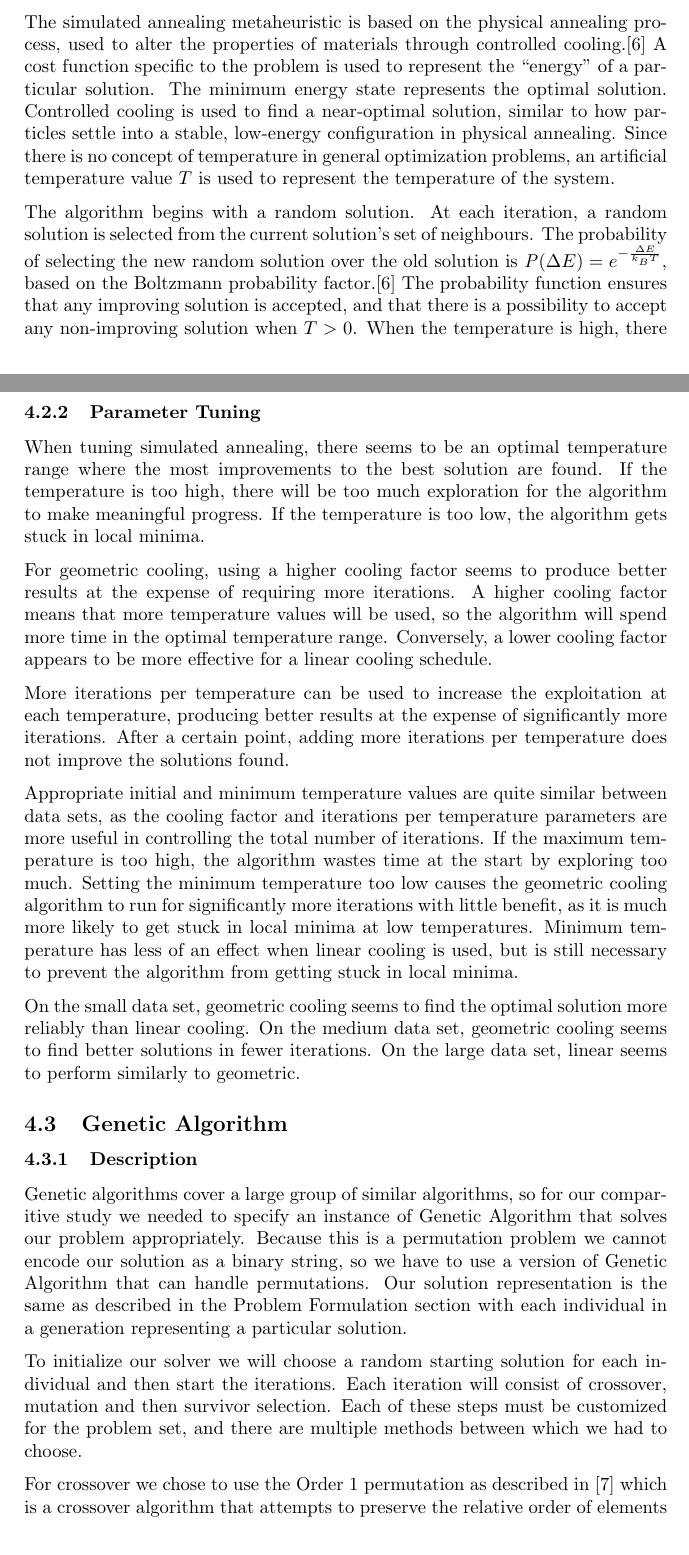
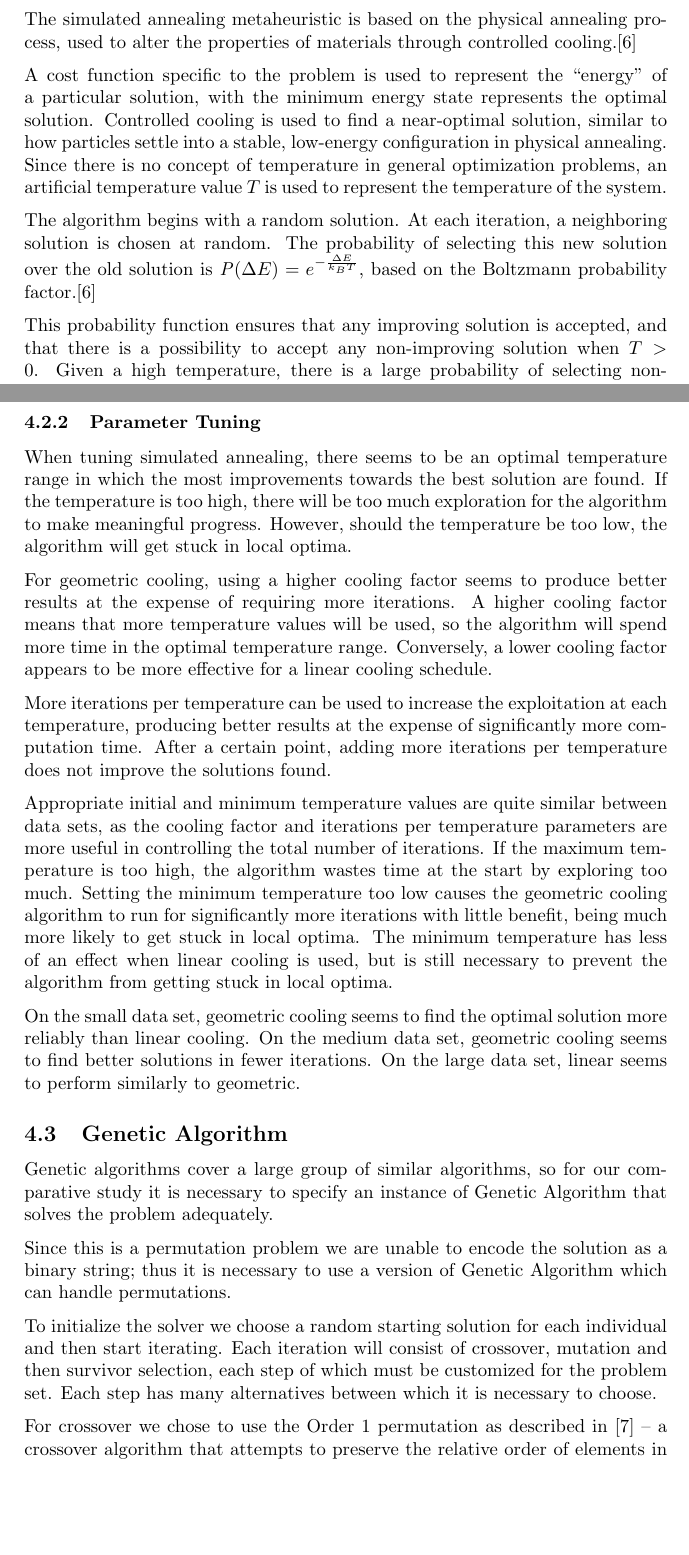
Before and after one commit to lucaswoj/ece457a, a LaTeX document (project/report/report.tex): two parts of pages 11 and 13 of 25, joined at a grey line, cut so that both start at the same text, the shorter picture padded with empty space. Compiled offline with pdfLaTeX.

Commit message:
Proof reading all the way to GA tuning

```diff
--- a/project/report/report.tex
+++ b/project/report/report.tex
@@ -605,9 +607,15 @@ $$S_{\text{best}} = [2, 0, 1, 3], \; \textit{cost}(S_{\text{best}}) = 2.9759$$
 
 \subsection{Simulated Annealing Algorithm} % Dane
 
-The simulated annealing metaheuristic is based on the physical annealing process, used to alter the properties of materials through controlled cooling.\cite{Kirkpatrick} A cost function specific to the problem is used to represent the ``energy'' of a particular solution. The minimum energy state represents the optimal solution. Controlled cooling is used to find a near-optimal solution, similar to how particles settle into a stable, low-energy configuration in physical annealing. Since there is no concept of temperature in general optimization problems, an artificial temperature value $T$ is used to represent the temperature of the system.
+The simulated annealing metaheuristic is based on the physical annealing process, used to alter the properties of materials through controlled cooling.\cite{Kirkpatrick}
 
-The algorithm begins with a random solution. At each iteration, a random solution is selected from the current solution's set of neighbours. The probability of selecting the new random solution over the old solution is $\mathit{P}(\Delta{}E) = e^{-\frac{\Delta{}E}{k_{B}T}}$, based on the Boltzmann probability factor.\cite{Kirkpatrick} The probability function ensures that any improving solution is accepted, and that there is a possibility to accept any non-improving solution when $T>0$. When the temperature is high, there is a high probability of selecting non-improving solutions, which decreases as the temperature decreases. As the algorithm reaches the minimum temperature, it should converge to an optimal or near-optimal solution.
+A cost function specific to the problem is used to represent the ``energy'' of a particular solution, with the minimum energy state represents the optimal solution.
+Controlled cooling is used to find a near-optimal solution, similar to how particles settle into a stable, low-energy configuration in physical annealing.
+Since there is no concept of temperature in general optimization problems, an artificial temperature value $T$ is used to represent the temperature of the system.
+
+The algorithm begins with a random solution. At each iteration, a neighboring solution is chosen at random. The probability of selecting this new solution over the old solution is $\mathit{P}(\Delta{}E) = e^{-\frac{\Delta{}E}{k_{B}T}}$, based on the Boltzmann probability factor.\cite{Kirkpatrick}
+
+This probability function ensures that any improving solution is accepted, and that there is a possibility to accept any non-improving solution when $T>0$. Given a high temperature, there is a large probability of selecting non-improving solutions, which decreases as the temperature decreases. As the algorithm reaches the minimum temperature, it should converge to an optimal or near-optimal solution.
 
 \subsubsection{Hand Iterations}
 
@@ -654,13 +662,13 @@ $$S_\mathit{best} = [ 1, 2, 0, 3 ], \; \mathit{cost}(S_\mathit{best}) = 3.1617$$
 
 \subsubsection{Parameter Tuning}
 
-When tuning simulated annealing, there seems to be an optimal temperature range where the most improvements to the best solution are found. If the temperature is too high, there will be too much exploration for the algorithm to make meaningful progress. If the temperature is too low, the algorithm gets stuck in local minima.
+When tuning simulated annealing, there seems to be an optimal temperature range in which the most improvements towards the best solution are found. If the temperature is too high, there will be too much exploration for the algorithm to make meaningful progress. However, should the temperature be too low, the algorithm will get stuck in local optima.
 
 For geometric cooling, using a higher cooling factor seems to produce better results at the expense of requiring more iterations. A higher cooling factor means that more temperature values will be used, so the algorithm will spend more time in the optimal temperature range. Conversely, a lower cooling factor appears to be more effective for a linear cooling schedule.
 
-More iterations per temperature can be used to increase the exploitation at each temperature, producing better results at the expense of significantly more iterations. After a certain point, adding more iterations per temperature does not improve the solutions found.
+More iterations per temperature can be used to increase the exploitation at each temperature, producing better results at the expense of significantly more computation time. After a certain point, adding more iterations per temperature does not improve the solutions found.
 
-Appropriate initial and minimum temperature values are quite similar between data sets, as the cooling factor and iterations per temperature parameters are more useful in controlling the total number of iterations. If the maximum temperature is too high, the algorithm wastes time at the start by exploring too much. Setting the minimum temperature too low causes the geometric cooling algorithm to run for significantly more iterations with little benefit, as it is much more likely to get stuck in local minima at low temperatures. Minimum temperature has less of an effect when linear cooling is used, but is still necessary to prevent the algorithm from getting stuck in local minima.
+Appropriate initial and minimum temperature values are quite similar between data sets, as the cooling factor and iterations per temperature parameters are more useful in controlling the total number of iterations. If the maximum temperature is too high, the algorithm wastes time at the start by exploring too much. Setting the minimum temperature too low causes the geometric cooling algorithm to run for significantly more iterations with little benefit, being much more likely to get stuck in local optima. The minimum temperature has less of an effect when linear cooling is used, but is still necessary to prevent the algorithm from getting stuck in local optima.
 
 On the small data set, geometric cooling seems to find the optimal solution more reliably than linear cooling. On the medium data set, geometric cooling seems to find better solutions in fewer iterations. On the large data set, linear seems to perform similarly to geometric.
 
@@ -669,11 +677,11 @@ On the small data set, geometric cooling seems to find the optimal solution more
 
 \subsection{Genetic Algorithm} % Austin
 
-\subsubsection{Description}
+Genetic algorithms cover a large group of similar algorithms, so for our comparative study it is necessary to specify an instance of Genetic Algorithm that solves the problem adequately.
 
-Genetic algorithms cover a large group of similar algorithms, so for our comparitive study we needed to specify an instance of Genetic Algorithm that solves our problem appropriately. Because this is a permutation problem we cannot encode our solution as a binary string, so we have to use a version of Genetic Algorithm that can handle permutations. Our solution representation is the same as described in the Problem Formulation section with each individual in a generation representing a particular solution.
+Since this is a permutation problem we are unable to encode the solution as a binary string; thus it is necessary to use a version of Genetic Algorithm which can handle permutations.
 
-To initialize our solver we will choose a random starting solution for each individual and then start the iterations. Each iteration will consist of crossover, mutation and then survivor selection. Each of these steps must be customized for the problem set, and there are multiple methods between which we had to choose.
+To initialize the solver we choose a random starting solution for each individual and then start iterating. Each iteration will consist of crossover, mutation and then survivor selection, each step of which must be customized for the problem set. Each step has many alternatives between which it is necessary to choose.
 
-For crossover we chose to use the Order 1 permutation as described in \cite{Eiben} which is a crossover algorithm that attempts to preserve the relative order of elements in a solution. It chooses a random subsection from one parent, copies those values into the first child and then fills the rest of the values in the same order that they appear in the second parent. This process is then mirrored for the second child so two children are produced from this crossover.
+For crossover we chose to use the Order 1 permutation as described in \cite{Eiben} -- a crossover algorithm that attempts to preserve the relative order of elements in a solution. It chooses a random subsection from one parent, copies those values into the first child and then fills the rest of the values in the same order that they appear in the second parent. This process is then mirrored for the second child so two children are produced from this crossover.
 
```
Also changed, not shown: project/report/report.tex (16 more changed lines).
